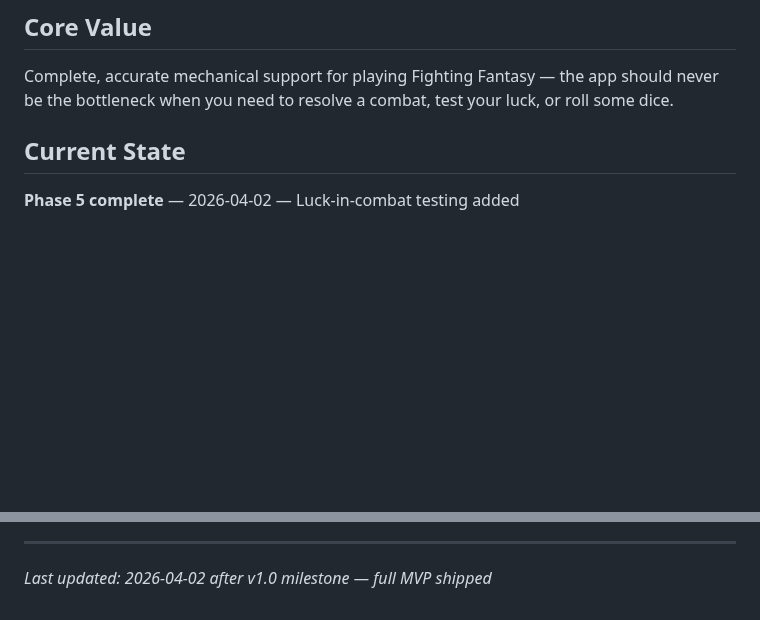
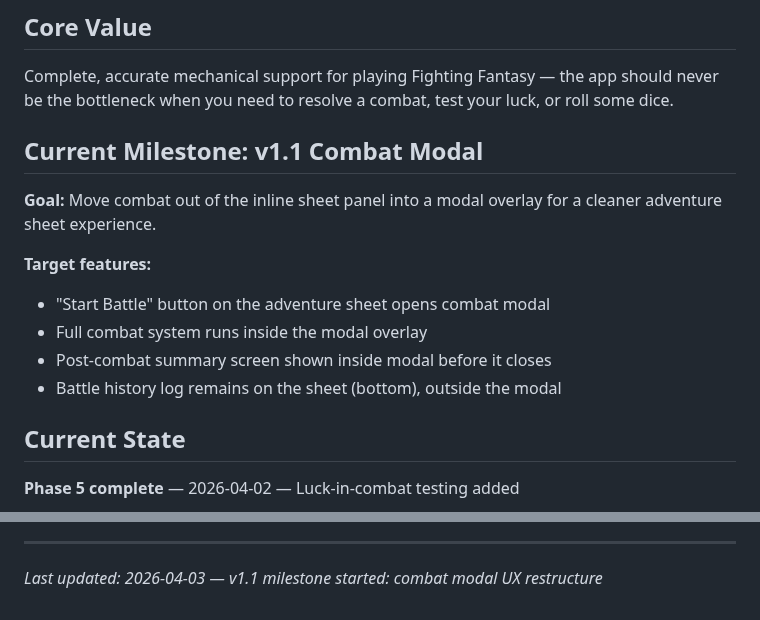
Before and after one commit to markrcote/ffconsole, a Markdown page: .planning/PROJECT.md, 2 parts joined by grey strips. Rendered like a GitHub page; blank space fills up the shorter version.

Commit message:
docs: start milestone v1.1 Combat Modal

```diff
--- a/.planning/PROJECT.md
+++ b/.planning/PROJECT.md
@@ -7,6 +7,16 @@ A web-based companion app for Fighting Fantasy gamebooks by Steve Jackson and Ia
 ## Core Value
 
 Complete, accurate mechanical support for playing Fighting Fantasy — the app should never be the bottleneck when you need to resolve a combat, test your luck, or roll some dice.
+
+## Current Milestone: v1.1 Combat Modal
+
+**Goal:** Move combat out of the inline sheet panel into a modal overlay for a cleaner adventure sheet experience.
+
+**Target features:**
+- "Start Battle" button on the adventure sheet opens combat modal
+- Full combat system runs inside the modal overlay
+- Post-combat summary screen shown inside modal before it closes
+- Battle history log remains on the sheet (bottom), outside the modal
 
 ## Current State
 
@@ -101,4 +111,4 @@ This document evolves at phase transitions and milestone boundaries.
 4. Update Context and Current State
 
 ---
-*Last updated: 2026-04-02 after v1.0 milestone — full MVP shipped*
+*Last updated: 2026-04-03 — v1.1 milestone started: combat modal UX restructure*
```
Also changed, not shown: .planning/STATE.md (+4 -4 lines).
